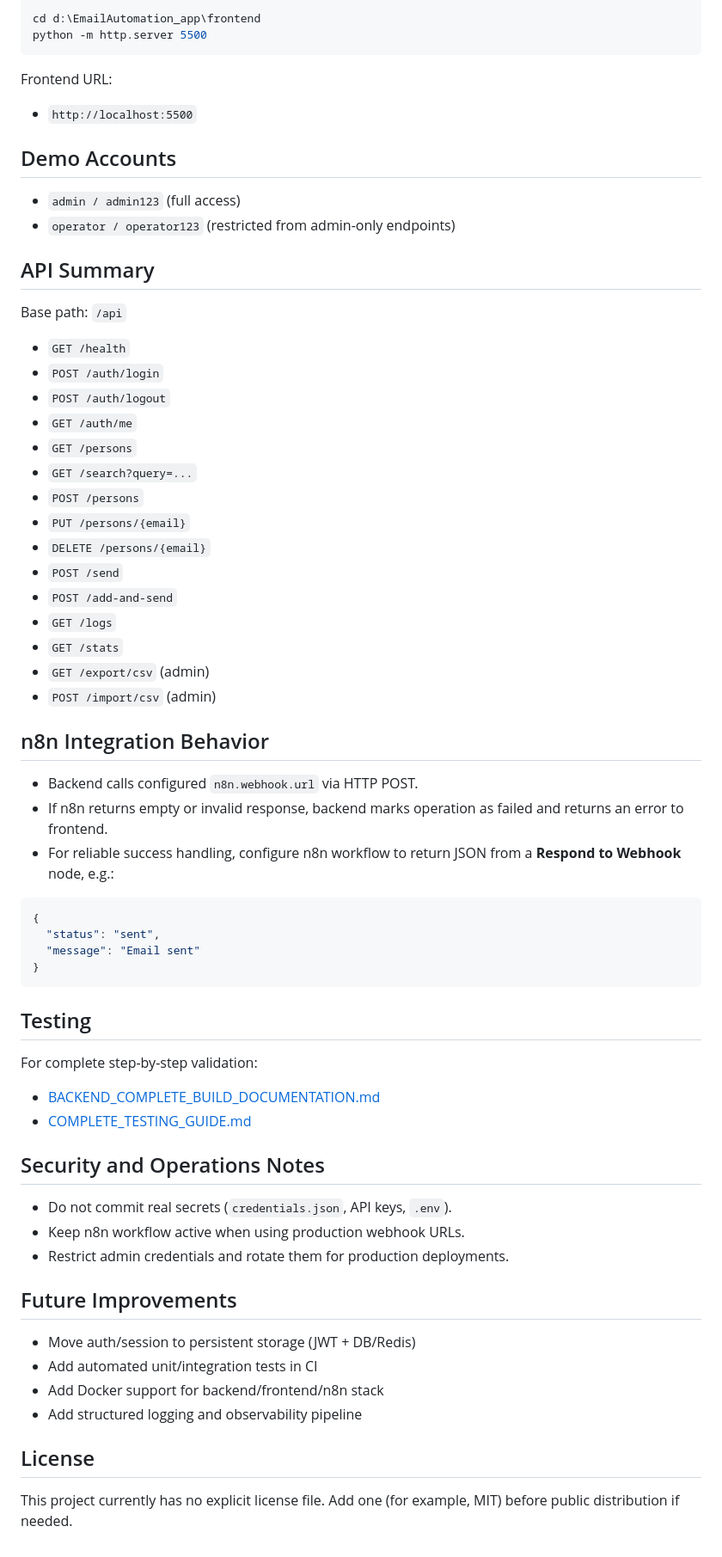
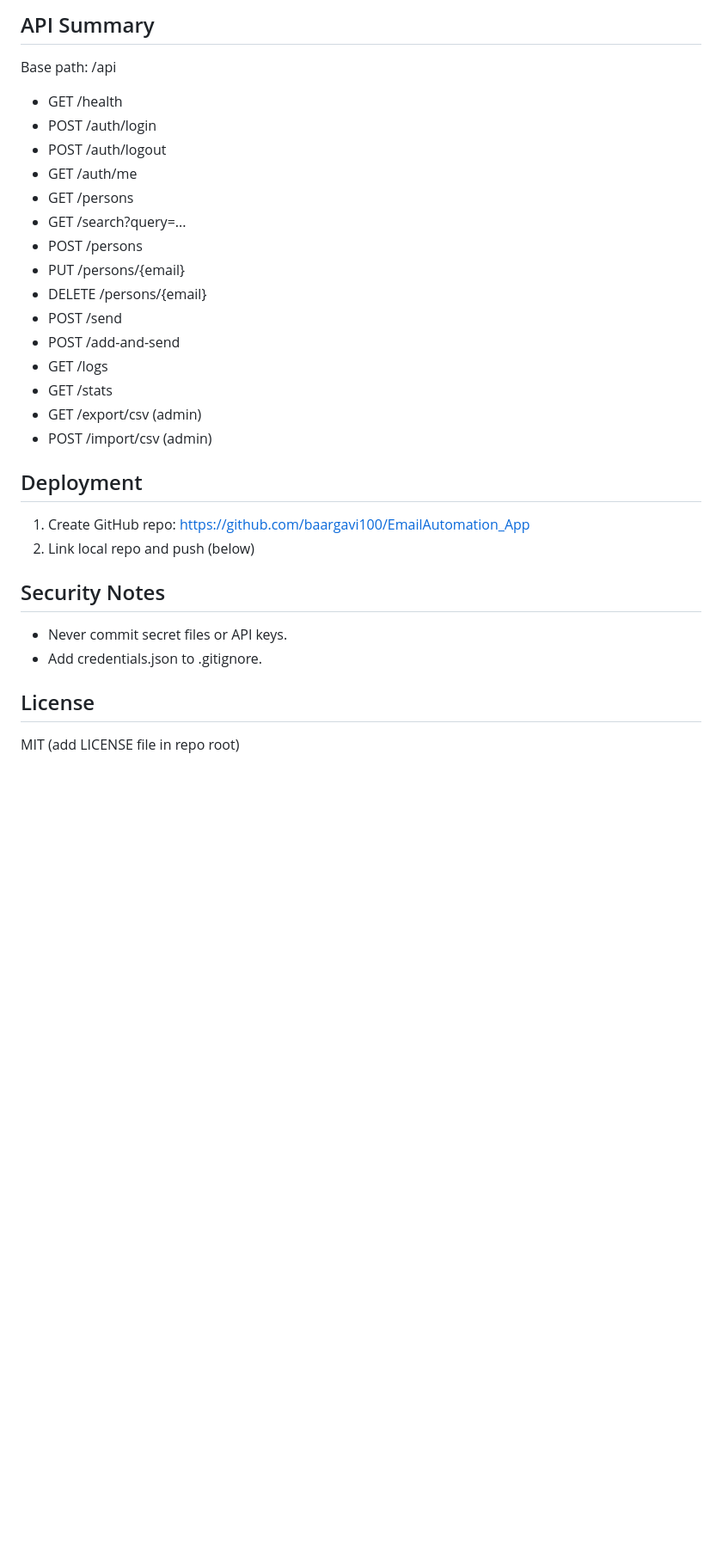
Before and after one commit to baargavi100/EmailAutomation_App, a Markdown page: README.md, the part around one of its changes. Shown at 86% size. GitHub-like rendering; blank space fills up the shorter version.

Commit message:
chore: initial project

````diff
--- a/README.md
+++ b/README.md
@@ -103,71 +94,30 @@ Backend health endpoint:
 
-```powershell
-cd d:\EmailAutomation_app\frontend
-python -m http.server 5500
-```
+##  API Summary
+Base path: /api
 
-Frontend URL:
+- GET /health
+- POST /auth/login
+- POST /auth/logout
+- GET /auth/me
+- GET /persons
+- GET /search?query=...
+- POST /persons
+- PUT /persons/{email}
+- DELETE /persons/{email}
+- POST /send
+- POST /add-and-send
+- GET /logs
+- GET /stats
+- GET /export/csv (admin)
+- POST /import/csv (admin)
 
-- `http://localhost:5500`
+##  Deployment
+1. Create GitHub repo: https://github.com/baargavi100/EmailAutomation_App
+2. Link local repo and push (below)
 
-## Demo Accounts
+##  Security Notes
+- Never commit secret files or API keys.
+- Add credentials.json to .gitignore.
 
-- `admin / admin123` (full access)
-- `operator / operator123` (restricted from admin-only endpoints)
-
-## API Summary
-
-Base path: `/api`
-
-- `GET /health`
-- `POST /auth/login`
-- `POST /auth/logout`
-- `GET /auth/me`
-- `GET /persons`
-- `GET /search?query=...`
-- `POST /persons`
-- `PUT /persons/{email}`
-- `DELETE /persons/{email}`
-- `POST /send`
-- `POST /add-and-send`
-- `GET /logs`
-- `GET /stats`
-- `GET /export/csv` (admin)
-- `POST /import/csv` (admin)
-
-## n8n Integration Behavior
-
-- Backend calls configured `n8n.webhook.url` via HTTP POST.
-- If n8n returns empty or invalid response, backend marks operation as failed and returns an error to frontend.
-- For reliable success handling, configure n8n workflow to return JSON from a **Respond to Webhook** node, e.g.:
-
-```json
-{
-  "status": "sent",
-  "message": "Email sent"
-}
-```
-
-## Testing
-
-For complete step-by-step validation:
-
-- [BACKEND_COMPLETE_BUILD_DOCUMENTATION.md](BACKEND_COMPLETE_BUILD_DOCUMENTATION.md)
-- [COMPLETE_TESTING_GUIDE.md](COMPLETE_TESTING_GUIDE.md)
-
-## Security and Operations Notes
-
-- Do not commit real secrets (`credentials.json`, API keys, `.env`).
-- Keep n8n workflow active when using production webhook URLs.
-- Restrict admin credentials and rotate them for production deployments.
-
-## Future Improvements
-
-- Move auth/session to persistent storage (JWT + DB/Redis)
-- Add automated unit/integration tests in CI
-- Add Docker support for backend/frontend/n8n stack
-- Add structured logging and observability pipeline
-
-## License
-
-This project currently has no explicit license file. Add one (for example, MIT) before public distribution if needed.
+##  License
+MIT (add LICENSE file in repo root)
````
Also changed, not shown: other parts of README.md (+51 -60 lines), SETUP_ON_NEW_COMPUTER.md (added, +208 -0 lines).
